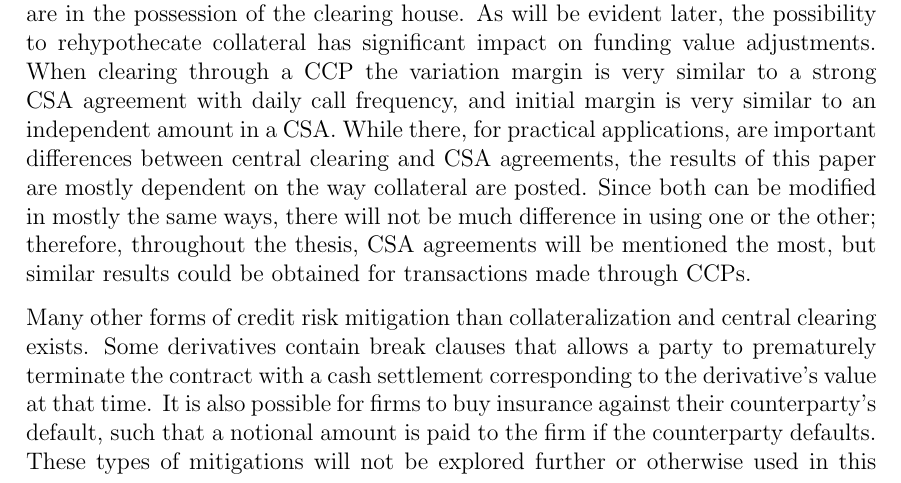
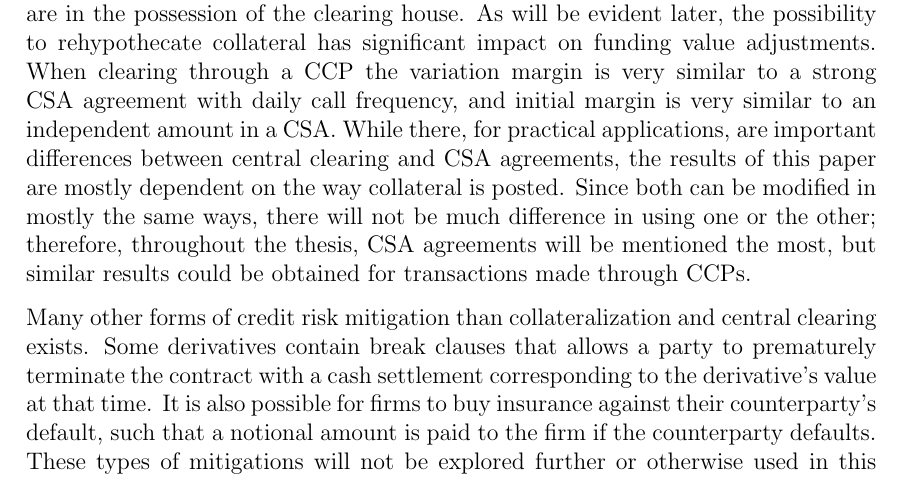
Before and after one commit to sebastianbaltser/master-thesis, a LaTeX thesis (thesis/main.tex, which reads thesis/content/body-matter/counterparty-credit-risk/credit-risk-mitigation.tex): part of page 6 of 46, cut so that both start at the same text. Compiled offline with pdfLaTeX.

Commit message:
Fix grammar
Co-authored-by: SebastianAgergaard <53473607+SebastianAgergaard@users.noreply.github.com>

```diff
--- a/thesis/content/body-matter/counterparty-credit-risk/credit-risk-mitigation.tex
+++ b/thesis/content/body-matter/counterparty-credit-risk/credit-risk-mitigation.tex
@@ -157,7 +157,7 @@
         and initial margin is very similar to an independent amount in a CSA.
         While there, for practical applications,
         are important differences between central clearing and CSA agreements,
-        the results of this paper are mostly dependent on the way collateral are posted.
+        the results of this paper are mostly dependent on the way collateral is posted.
         Since both can be modified in mostly the same ways,
         there will not be much difference in using one or the other;
         therefore, throughout the thesis, CSA agreements will be mentioned the most,
```
